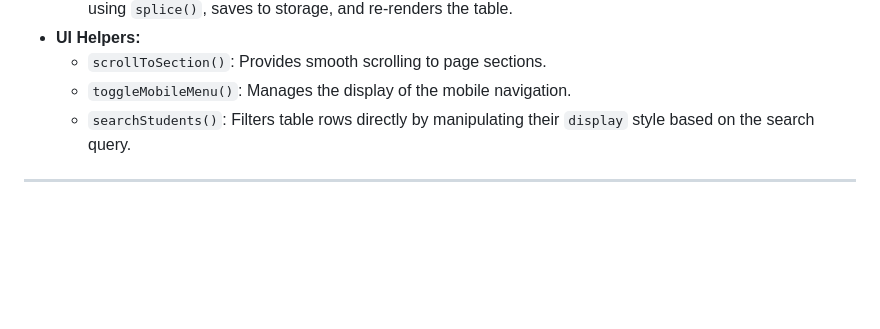
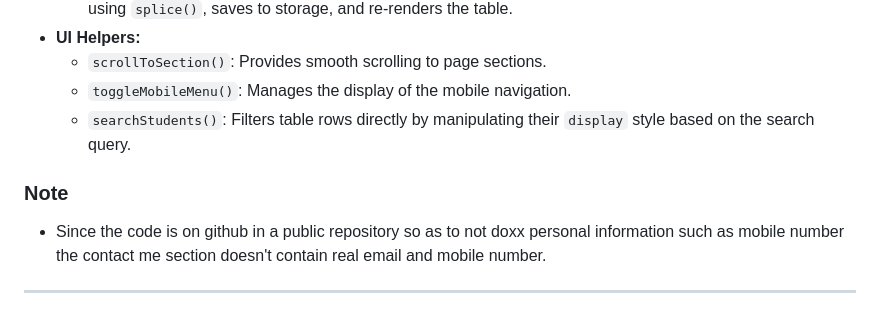
Before and after one commit to himanshujatav3/Web-Dev-Internshala, a Markdown page: DOM JS Assignment/Readme.md, the part around the change. Rendered like a GitHub page; blank space fills up the shorter version.

Commit message:
Update Readme.md
Added a note explaining why contact me section doesn't include personal info.

```diff
--- a/DOM JS Assignment/Readme.md
+++ b/DOM JS Assignment/Readme.md
@@ -100,4 +100,7 @@ This file contains all the logic for the application.
     *   `toggleMobileMenu()`: Manages the display of the mobile navigation.
     *   `searchStudents()`: Filters table rows directly by manipulating their `display` style based on the search query.
 
+### Note
+   * Since the code is on github in a public repository so as to not doxx personal information such as mobile number the contact me section doesn't contain real email and mobile number.
+
 ---
```
